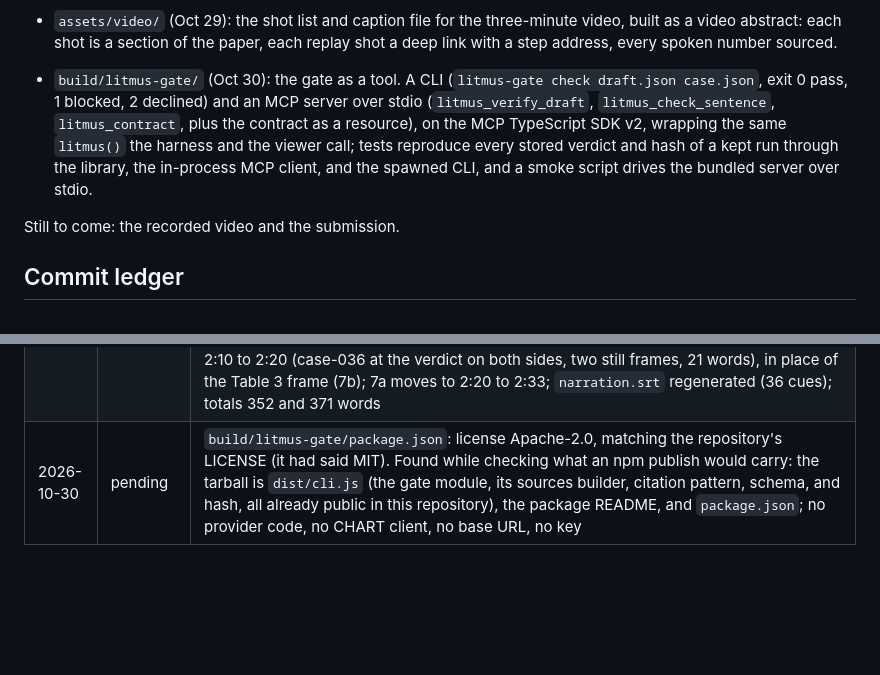
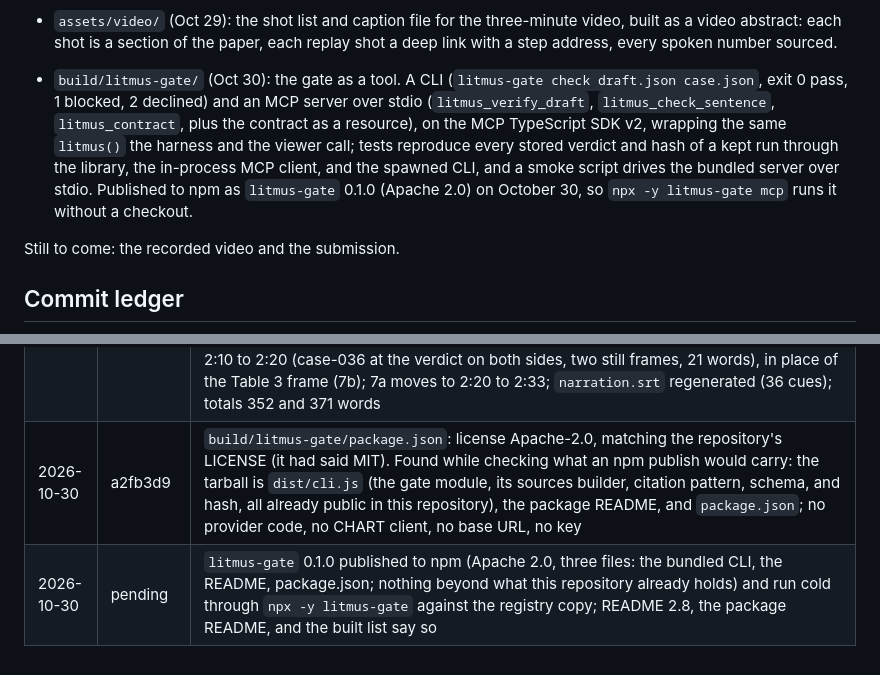
Before and after one commit to jamesrosing/your-procedure-is-denied, a Markdown page: NEW-WORK.md, 2 parts joined by grey strips. Drawn GitHub-style; blank space fills up the shorter version.

```diff
--- a/NEW-WORK.md
+++ b/NEW-WORK.md
@@ -52,7 +52,7 @@ The hackathon work reimplements the LITMUS gate contract in `/build` against syn
 - `build/src/harness.ts --side payer` and `build/results/payer/` (Oct 29): the other chair. The same gate pointed at the plan's determination over the same charts, three models, post hoc, kept apart from the scoreboard; Table 4 in the README.
 - `build/viewer/src/writ.ts` (Oct 29): the instrument. A passing draft rendered as the document the physician would sign, footnoted to the record, with the gate's hash and a blank signature line under a draft, unsigned, not sent band; printable, saveable as text.
 - `assets/video/` (Oct 29): the shot list and caption file for the three-minute video, built as a video abstract: each shot is a section of the paper, each replay shot a deep link with a step address, every spoken number sourced.
-- `build/litmus-gate/` (Oct 30): the gate as a tool. A CLI (`litmus-gate check draft.json case.json`, exit 0 pass, 1 blocked, 2 declined) and an MCP server over stdio (`litmus_verify_draft`, `litmus_check_sentence`, `litmus_contract`, plus the contract as a resource), on the MCP TypeScript SDK v2, wrapping the same `litmus()` the harness and the viewer call; tests reproduce every stored verdict and hash of a kept run through the library, the in-process MCP client, and the spawned CLI, and a smoke script drives the bundled server over stdio.
+- `build/litmus-gate/` (Oct 30): the gate as a tool. A CLI (`litmus-gate check draft.json case.json`, exit 0 pass, 1 blocked, 2 declined) and an MCP server over stdio (`litmus_verify_draft`, `litmus_check_sentence`, `litmus_contract`, plus the contract as a resource), on the MCP TypeScript SDK v2, wrapping the same `litmus()` the harness and the viewer call; tests reproduce every stored verdict and hash of a kept run through the library, the in-process MCP client, and the spawned CLI, and a smoke script drives the bundled server over stdio. Published to npm as `litmus-gate` 0.1.0 (Apache 2.0) on October 30, so `npx -y litmus-gate mcp` runs it without a checkout.
 
 Still to come: the recorded video and the submission.
 
@@ -150,4 +150,5 @@ Every commit made during the event, oldest first. A commit's hash is recorded by
 | 2026-10-30 | 47129a4 | Viewer opens on the primary proposer: without a deep link the page lands on muse-spark-1.3's newest live run, then any model's newest live run, then the newest run (`newestRun` in `replay.ts`; test). Asset links v31. `build/litmus-gate/README.md`: the `npx -y litmus-gate` forms and the publishing steps (`npm login`, then `cd build && npm ci && cd litmus-gate && npm publish --access public`; `prepack` bundles; `npm pack --dry-run` shows three files) |
 | 2026-10-30 | 2b0fe36 | Key: case-023 relabeled from absent to near-miss. Its screening note says "three disciplines at this intensity" and a progress note "the first full therapy day", lines it shares with its near-miss sibling case-034, so by the key's own definitions the chart raises the intensity criterion without meeting it. The generator carries a `labelAs` on the plan entry (`build/src/synthetic/generate.ts`) with the reason in the case's note; the chart text is the template's absent variant unchanged, so `npm run synthetic` changes only `case-023.json`'s label and note and every stored verdict and input hash reproduces. The twenty result files (kept, repeats, payer) carry the new label in `expected.subtype` and `summary.bySubtype` (a one-off script, the per-case outcome moved from absent to near-miss). Counts are now 6 absent and 7 near-miss in the test, README 2.3, the viewer's data note, and `build/synthetic/README.md`; README Results and Limitations say what changed and that the archived version carries the old label. The false pass still sits on this case |
 | 2026-10-30 | 89241db | Abstract re-led on the author's instruction, opening cadence unchanged: the question adds the other chair (whether the same check, pointed the other way, holds the insurer's determination to the same record); the results lead with the dollars (muse-spark-1.3 defended the full $568,500 billed across the thirty warranted cases in each of its three runs, at $0.63 to $0.96 for a run of fifty) and close on case-036 (one chart, two verified conclusions, no side taken); 442 words. Video: shot 6b, the other chair, is in the cut at 2:10 to 2:20 (case-036 at the verdict on both sides, two still frames, 21 words), in place of the Table 3 frame (7b); 7a moves to 2:20 to 2:33; `narration.srt` regenerated (36 cues); totals 352 and 371 words |
-| 2026-10-30 | pending | `build/litmus-gate/package.json`: license Apache-2.0, matching the repository's LICENSE (it had said MIT). Found while checking what an npm publish would carry: the tarball is `dist/cli.js` (the gate module, its sources builder, citation pattern, schema, and hash, all already public in this repository), the package README, and `package.json`; no provider code, no CHART client, no base URL, no key |
+| 2026-10-30 | a2fb3d9 | `build/litmus-gate/package.json`: license Apache-2.0, matching the repository's LICENSE (it had said MIT). Found while checking what an npm publish would carry: the tarball is `dist/cli.js` (the gate module, its sources builder, citation pattern, schema, and hash, all already public in this repository), the package README, and `package.json`; no provider code, no CHART client, no base URL, no key |
+| 2026-10-30 | pending | `litmus-gate` 0.1.0 published to npm (Apache 2.0, three files: the bundled CLI, the README, package.json; nothing beyond what this repository already holds) and run cold through `npx -y litmus-gate` against the registry copy; README 2.8, the package README, and the built list say so |
```
Also changed, not shown: README.md (+1 -1 lines), build/litmus-gate/README.md (+2 -2 lines).
